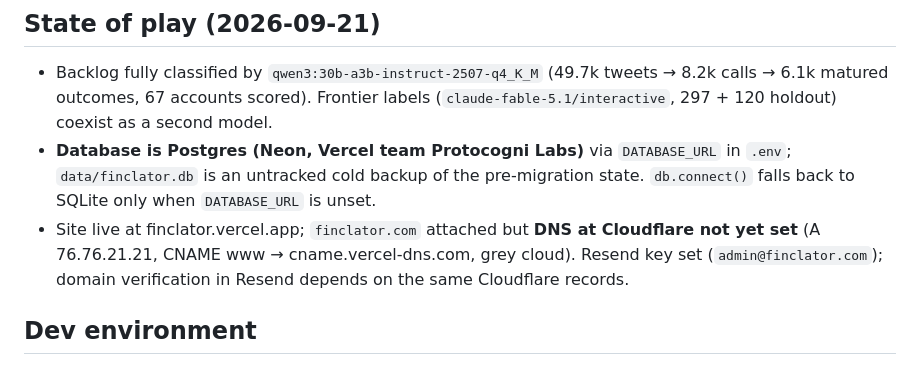
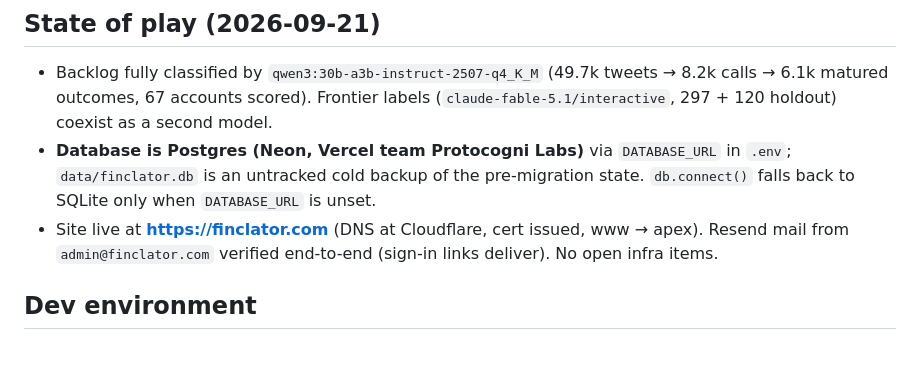
Before and after one commit to jakdemir/finclator, a Markdown page: AGENTS.md, the part around the change. GitHub-like rendering.

Commit message:
AGENTS.md: finclator.com + mail confirmed live

```diff
--- a/AGENTS.md
+++ b/AGENTS.md
@@ -12,9 +12,8 @@ Surfaces: **finclator.com** (public landing + method page, gated admin panel), `
   67 accounts scored). Frontier labels (`claude-fable-5.1/interactive`, 297 + 120 holdout) coexist as a second model.
 - **Database is Postgres (Neon, Vercel team Protocogni Labs)** via `DATABASE_URL` in `.env`; `data/finclator.db` is an
   untracked cold backup of the pre-migration state. `db.connect()` falls back to SQLite only when `DATABASE_URL` is unset.
-- Site live at finclator.vercel.app; `finclator.com` attached but **DNS at Cloudflare not yet set** (A 76.76.21.21,
-  CNAME www → cname.vercel-dns.com, grey cloud). Resend key set (`admin@finclator.com`); domain verification in Resend
-  depends on the same Cloudflare records.
+- Site live at **https://finclator.com** (DNS at Cloudflare, cert issued, www → apex). Resend mail from
+  `admin@finclator.com` verified end-to-end (sign-in links deliver). No open infra items.
 
 ## Dev environment
 - Python ≥3.11 (venv is 3.14 at `.venv`); `.venv/bin/pip install -e ".[dev]"` (or `scripts/bootstrap.sh`, which also
```
